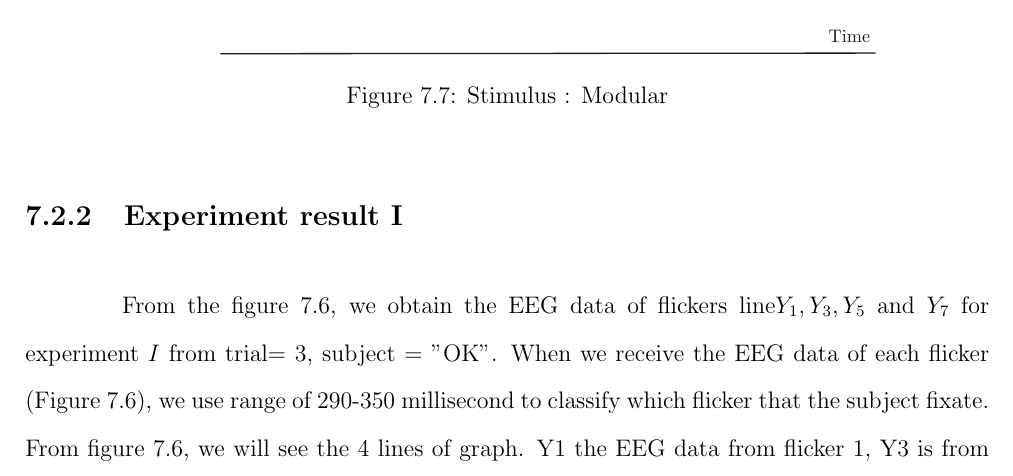
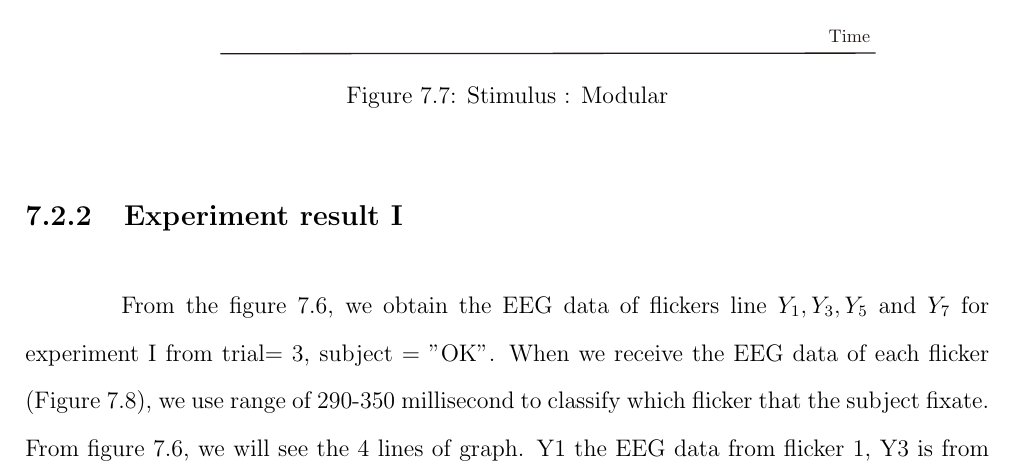
Before and after one commit to ioscarhunter/paper4, a LaTeX thesis (thesis.tex, which reads chapter7/experiment.tex): part of page 76 of 87, cut so that both start at the same text. Compiled offline with pdfLaTeX.

Commit message:
txs auto checkin

```diff
--- a/chapter7/experiment.tex
+++ b/chapter7/experiment.tex
@@ -133,7 +133,7 @@ In this experiment, we set the duty-cycle to be 0.7 and intensity to be 50\%. Th
 
 \subsection{Experiment result I}
 
-\hspace{1.5cm} From the figure 7.6, we obtain the EEG data of flickers line$ Y_1,Y_3,Y_5$ and $Y_7$ for experiment $I$ from trial= 3, subject = "OK". When we receive the EEG data of each flicker (Figure 7.6), we use range of 290-350 millisecond to classify which flicker that the subject fixate. From figure 7.6, we will see the 4 lines of graph. Y1 the EEG data from flicker 1, Y3 is from flicker 2, Y5 is from flicker3, and Y7 is from flicker 4. Each line means that we collect the data of the subject for 3 trials and compute the average of the EEG data that we got in each line. When we have already computed the average, we apply the normalization to all of the data which are averages to compare with each other. In this figure, the flicker that the subject fixate is $Y_5$ or flicker 3.
+\hspace{1.5cm} From the figure 7.6, we obtain the EEG data of flickers line $Y_1,Y_3,Y_5$ and $Y_7$ for experiment I from trial= 3, subject = "OK". When we receive the EEG data of each flicker (Figure \ref{fig:yx}), we use range of 290-350 millisecond to classify which flicker that the subject fixate. From figure 7.6, we will see the 4 lines of graph. Y1 the EEG data from flicker 1, Y3 is from flicker 2, Y5 is from flicker3, and Y7 is from flicker 4. Each line means that we collect the data of the subject for 3 trials and compute the average of the EEG data that we got in each line. When we have already computed the average, we apply the normalization to all of the data which are averages to compare with each other. In this figure, the flicker that the subject fixate is $Y_5$ or flicker 3.
 
 \begin{figure}[ht]
 	\centering
```
Also changed, not shown: chapter7/experiment.tex (1 more changed lines).
